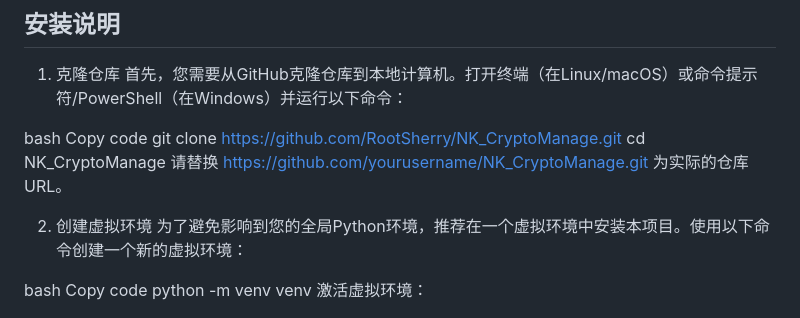
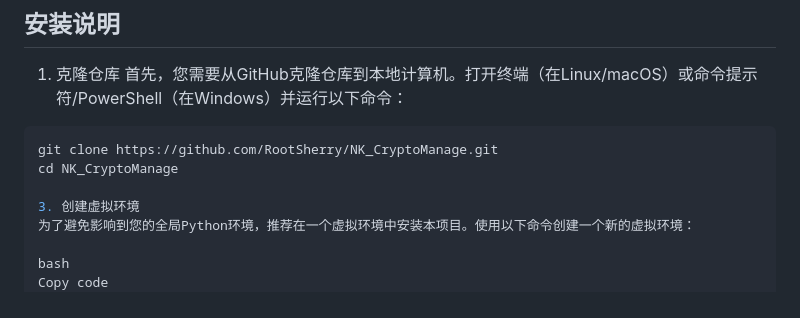
Before and after one commit to RootSherry/NK_CryptoManage, a Markdown page: README.md, the part around the change. GitHub-like rendering.

````diff
--- a/README.md
+++ b/README.md
@@ -7,13 +7,11 @@ A cryptocurrency investment and management platform.
 1. 克隆仓库
 首先，您需要从GitHub克隆仓库到本地计算机。打开终端（在Linux/macOS）或命令提示符/PowerShell（在Windows）并运行以下命令：
 
-bash
-Copy code
+```python
 git clone https://github.com/RootSherry/NK_CryptoManage.git
 cd NK_CryptoManage
-请替换 https://github.com/yourusername/NK_CryptoManage.git 为实际的仓库URL。
 
-2. 创建虚拟环境
+3. 创建虚拟环境
 为了避免影响到您的全局Python环境，推荐在一个虚拟环境中安装本项目。使用以下命令创建一个新的虚拟环境：
 
 bash
````
